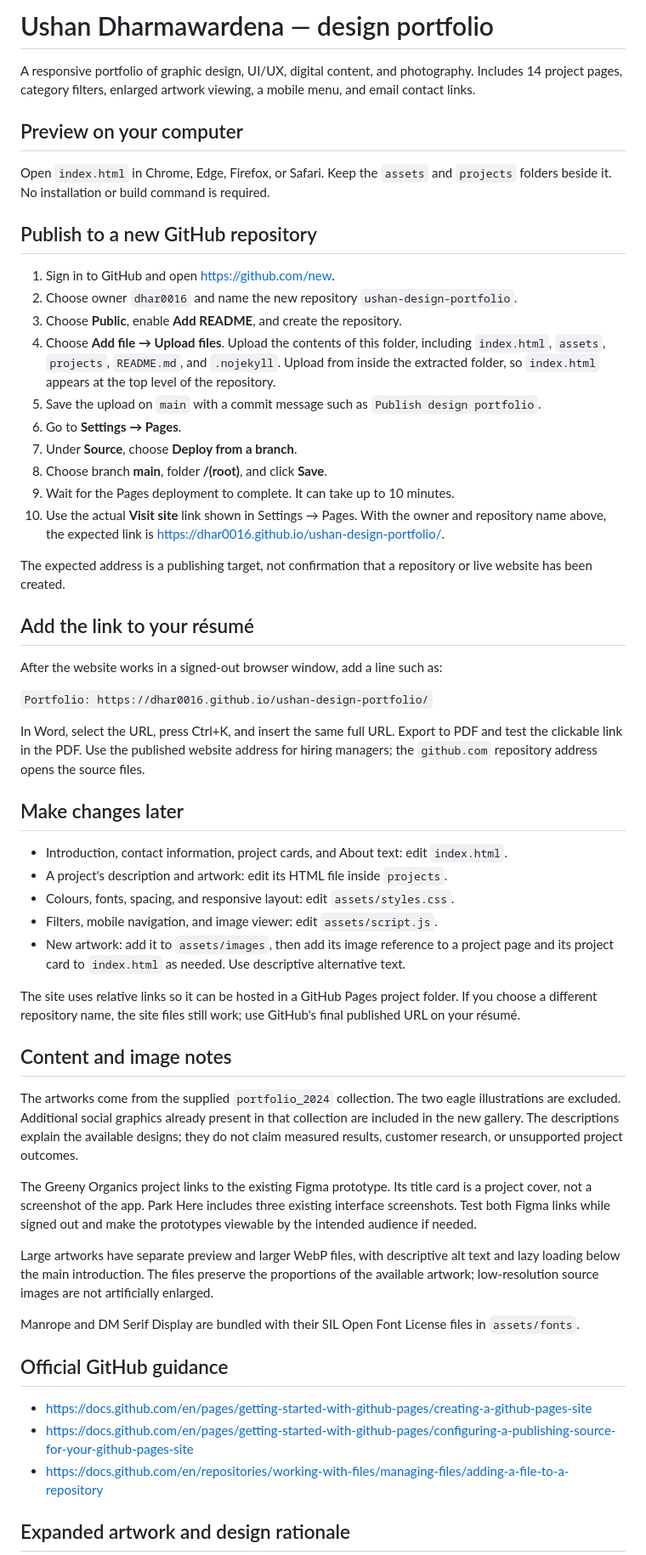
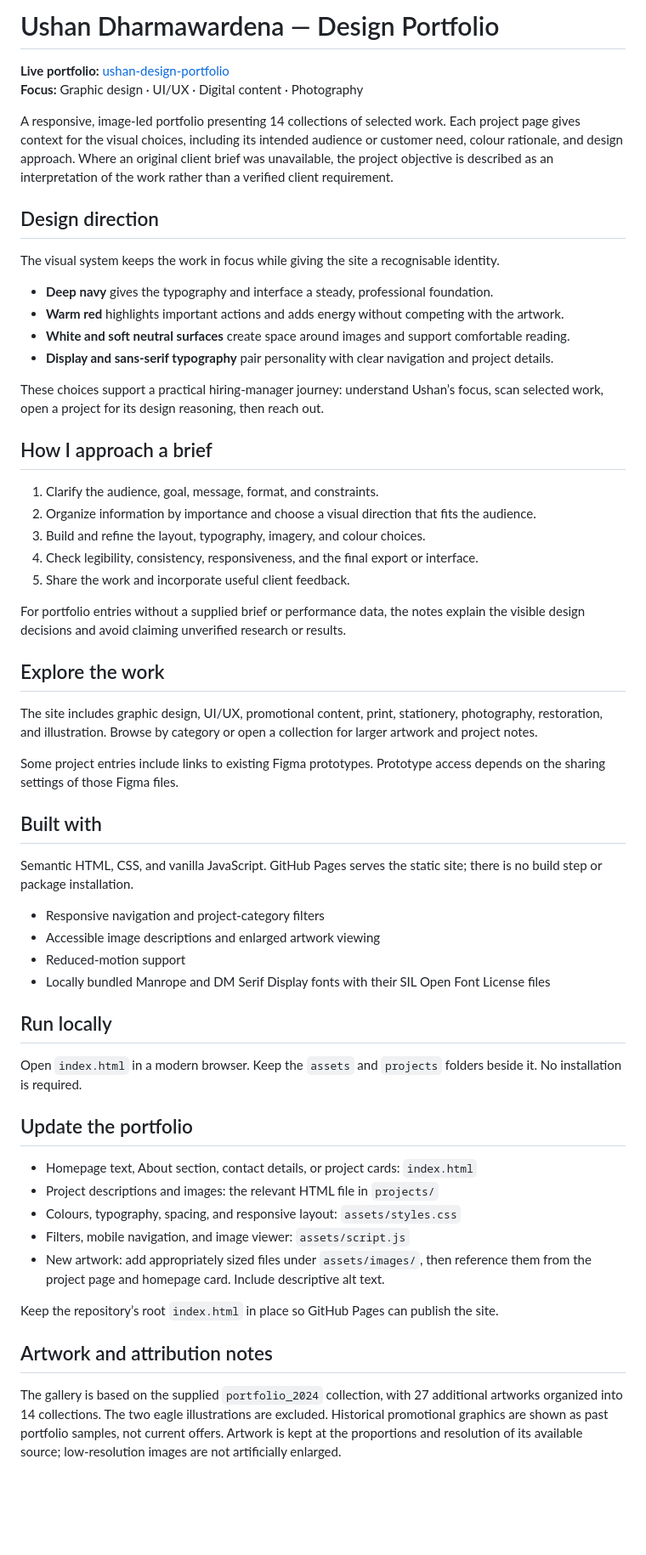
Before and after one commit to dhar0016/ushan-design-portfolio, a Markdown page: README.md, the part around one of its changes. Shown at 85% size. Drawn GitHub-style; blank space fills up the shorter version.

Commit message:
Refresh portfolio README with design rationale

```diff
--- a/README.md
+++ b/README.md
@@ -1,60 +1,61 @@
-# Ushan Dharmawardena — design portfolio
+# Ushan Dharmawardena — Design Portfolio
 
-A responsive portfolio of graphic design, UI/UX, digital content, and photography. Includes 14 project pages, category filters, enlarged artwork viewing, a mobile menu, and email contact links.
+**Live portfolio:** [ushan-design-portfolio](https://dhar0016.github.io/ushan-design-portfolio/)
+**Focus:** Graphic design · UI/UX · Digital content · Photography
 
-## Preview on your computer
+A responsive, image-led portfolio presenting 14 collections of selected work. Each project page gives context for the visual choices, including its intended audience or customer need, colour rationale, and design approach. Where an original client brief was unavailable, the project objective is described as an interpretation of the work rather than a verified client requirement.
 
-Open `index.html` in Chrome, Edge, Firefox, or Safari. Keep the `assets` and `projects` folders beside it. No installation or build command is required.
+## Design direction
 
-## Publish to a new GitHub repository
+The visual system keeps the work in focus while giving the site a recognisable identity.
 
-1. Sign in to GitHub and open https://github.com/new.
-2. Choose owner `dhar0016` and name the new repository `ushan-design-portfolio`.
-3. Choose **Public**, enable **Add README**, and create the repository.
-4. Choose **Add file → Upload files**. Upload the contents of this folder, including `index.html`, `assets`, `projects`, `README.md`, and `.nojekyll`. Upload from inside the extracted folder, so `index.html` appears at the top level of the repository.
-5. Save the upload on `main` with a commit message such as `Publish design portfolio`.
-6. Go to **Settings → Pages**.
-7. Under **Source**, choose **Deploy from a branch**.
-8. Choose branch **main**, folder **/(root)**, and click **Save**.
-9. Wait for the Pages deployment to complete. It can take up to 10 minutes.
-10. Use the actual **Visit site** link shown in Settings → Pages. With the owner and repository name above, the expected link is https://dhar0016.github.io/ushan-design-portfolio/.
+- **Deep navy** gives the typography and interface a steady, professional foundation.
+- **Warm red** highlights important actions and adds energy without competing with the artwork.
+- **White and soft neutral surfaces** create space around images and support comfortable reading.
+- **Display and sans-serif typography** pair personality with clear navigation and project details.
 
-The expected address is a publishing target, not confirmation that a repository or live website has been created.
+These choices support a practical hiring-manager journey: understand Ushan’s focus, scan selected work, open a project for its design reasoning, then reach out.
 
-## Add the link to your résumé
+## How I approach a brief
 
-After the website works in a signed-out browser window, add a line such as:
+1. Clarify the audience, goal, message, format, and constraints.
+2. Organize information by importance and choose a visual direction that fits the audience.
+3. Build and refine the layout, typography, imagery, and colour choices.
+4. Check legibility, consistency, responsiveness, and the final export or interface.
+5. Share the work and incorporate useful client feedback.
 
-`Portfolio: https://dhar0016.github.io/ushan-design-portfolio/`
+For portfolio entries without a supplied brief or performance data, the notes explain the visible design decisions and avoid claiming unverified research or results.
 
-In Word, select the URL, press Ctrl+K, and insert the same full URL. Export to PDF and test the clickable link in the PDF. Use the published website address for hiring managers; the `github.com` repository address opens the source files.
+## Explore the work
 
-## Make changes later
+The site includes graphic design, UI/UX, promotional content, print, stationery, photography, restoration, and illustration. Browse by category or open a collection for larger artwork and project notes.
 
-- Introduction, contact information, project cards, and About text: edit `index.html`.
-- A project's description and artwork: edit its HTML file inside `projects`.
-- Colours, fonts, spacing, and responsive layout: edit `assets/styles.css`.
-- Filters, mobile navigation, and image viewer: edit `assets/script.js`.
-- New artwork: add it to `assets/images`, then add its image reference to a project page and its project card to `index.html` as needed. Use descriptive alternative text.
+Some project entries include links to existing Figma prototypes. Prototype access depends on the sharing settings of those Figma files.
 
-The site uses relative links so it can be hosted in a GitHub Pages project folder. If you choose a different repository name, the site files still work; use GitHub's final published URL on your résumé.
+## Built with
 
-## Content and image notes
+Semantic HTML, CSS, and vanilla JavaScript. GitHub Pages serves the static site; there is no build step or package installation.
 
-The artworks come from the supplied `portfolio_2024` collection. The two eagle illustrations are excluded. Additional social graphics already present in that collection are included in the new gallery. The descriptions explain the available designs; they do not claim measured results, customer research, or unsupported project outcomes.
+- Responsive navigation and project-category filters
+- Accessible image descriptions and enlarged artwork viewing
+- Reduced-motion support
+- Locally bundled Manrope and DM Serif Display fonts with their SIL Open Font License files
 
-The Greeny Organics project links to the existing Figma prototype. Its title card is a project cover, not a screenshot of the app. Park Here includes three existing interface screenshots. Test both Figma links while signed out and make the prototypes viewable by the intended audience if needed.
+## Run locally
 
-Large artworks have separate preview and larger WebP files, with descriptive alt text and lazy loading below the main introduction. The files preserve the proportions of the available artwork; low-resolution source images are not artificially enlarged.
+Open `index.html` in a modern browser. Keep the `assets` and `projects` folders beside it. No installation is required.
 
-Manrope and DM Serif Display are bundled with their SIL Open Font License files in `assets/fonts`.
+## Update the portfolio
 
-## Official GitHub guidance
+- Homepage text, About section, contact details, or project cards: `index.html`
+- Project descriptions and images: the relevant HTML file in `projects/`
+- Colours, typography, spacing, and responsive layout: `assets/styles.css`
+- Filters, mobile navigation, and image viewer: `assets/script.js`
+- New artwork: add appropriately sized files under `assets/images/`, then reference them from the project page and homepage card. Include descriptive alt text.
 
-- https://docs.github.com/en/pages/getting-started-with-github-pages/creating-a-github-pages-site
-- https://docs.github.com/en/pages/getting-started-with-github-pages/configuring-a-publishing-source-for-your-github-pages-site
-- https://docs.github.com/en/repositories/working-with-files/managing-files/adding-a-file-to-a-repository
+Keep the repository’s root `index.html` in place so GitHub Pages can publish the site.
 
+## Artwork and attribution notes
 
-## Expanded artwork and design rationale
+The gallery is based on the supplied `portfolio_2024` collection, with 27 additional artworks organized into 14 collections. The two eagle illustrations are excluded. Historical promotional graphics are shown as past portfolio samples, not current offers. Artwork is kept at the proportions and resolution of its available source; low-resolution images are not artificially enlarged.
 
```
Also changed, not shown: other parts of README.md (+1 -3 lines).
